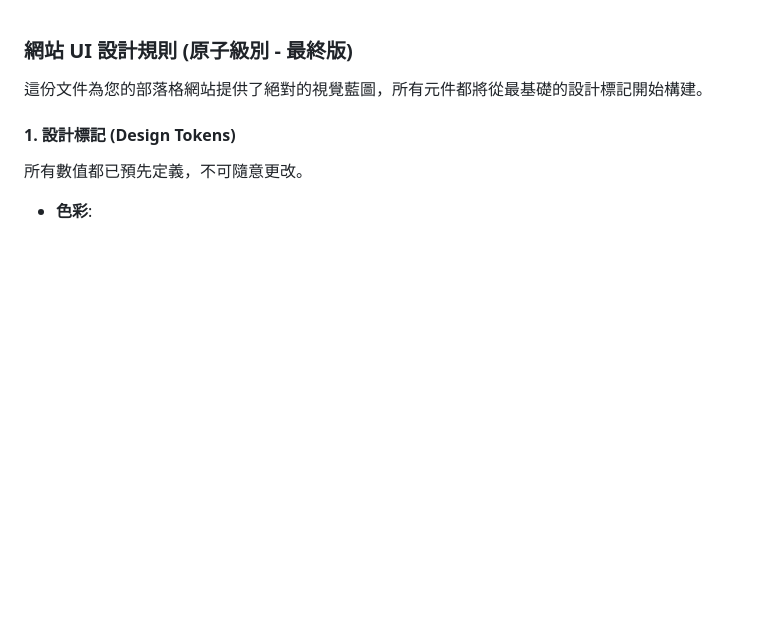
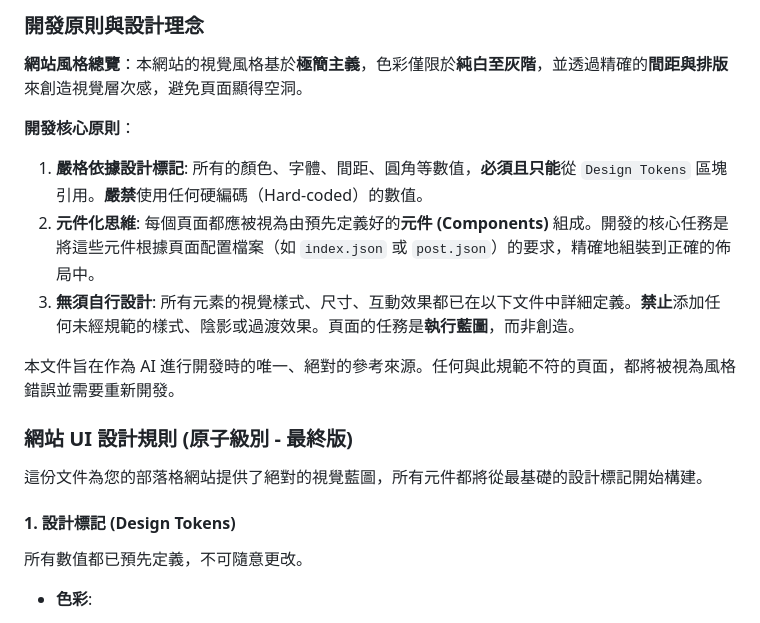
Before and after one commit to s99113266/Blog3, a Markdown page: design-tokens.md, the part around one of its changes. GitHub-like rendering; blank space fills up the shorter version.

Commit message:
設計文件更新
加入設計的的Prompt，每次生成頁面的時候都可以來閱讀。

```diff
--- a/design-tokens.md
+++ b/design-tokens.md
@@ -1,3 +1,15 @@
+### **開發原則與設計理念**
+
+**網站風格總覽**：本網站的視覺風格基於**極簡主義**，色彩僅限於**純白至灰階**，並透過精確的**間距與排版**來創造視覺層次感，避免頁面顯得空洞。
+
+**開發核心原則**：
+
+1.  **嚴格依據設計標記**: 所有的顏色、字體、間距、圓角等數值，**必須且只能**從 `Design Tokens` 區塊引用。**嚴禁**使用任何硬編碼（Hard-coded）的數值。
+2.  **元件化思維**: 每個頁面都應被視為由預先定義好的**元件 (Components)** 組成。開發的核心任務是將這些元件根據頁面配置檔案（如 `index.json` 或 `post.json`）的要求，精確地組裝到正確的佈局中。
+3.  **無須自行設計**: 所有元素的視覺樣式、尺寸、互動效果都已在以下文件中詳細定義。**禁止**添加任何未經規範的樣式、陰影或過渡效果。頁面的任務是**執行藍圖**，而非創造。
+
+本文件旨在作為 AI 進行開發時的唯一、絕對的參考來源。任何與此規範不符的頁面，都將被視為風格錯誤並需要重新開發。
+
 ### 網站 UI 設計規則 (原子級別 - 最終版)
 
 這份文件為您的部落格網站提供了絕對的視覺藍圖，所有元件都將從最基礎的設計標記開始構建。
```
Also changed, not shown: other parts of design-tokens.md (+1 -1 lines).
